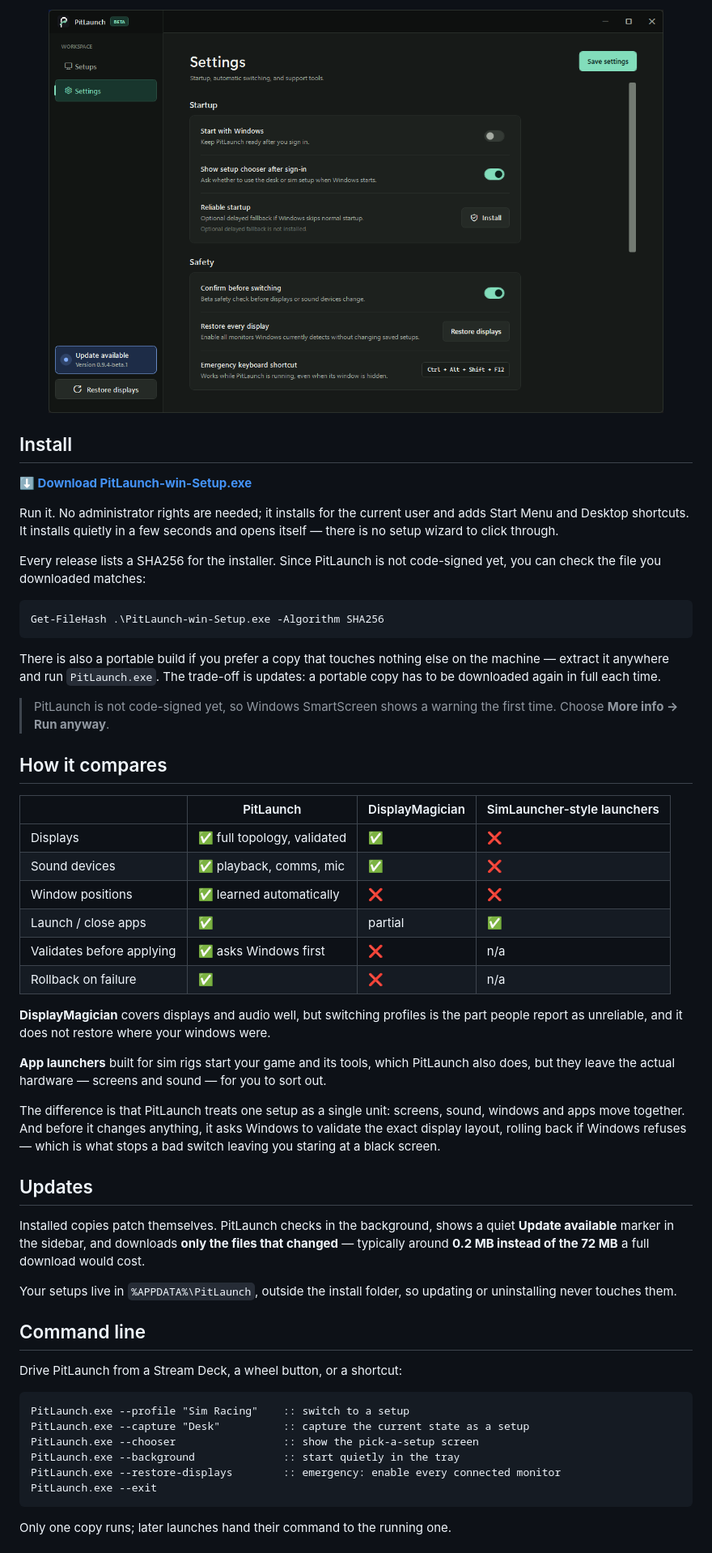
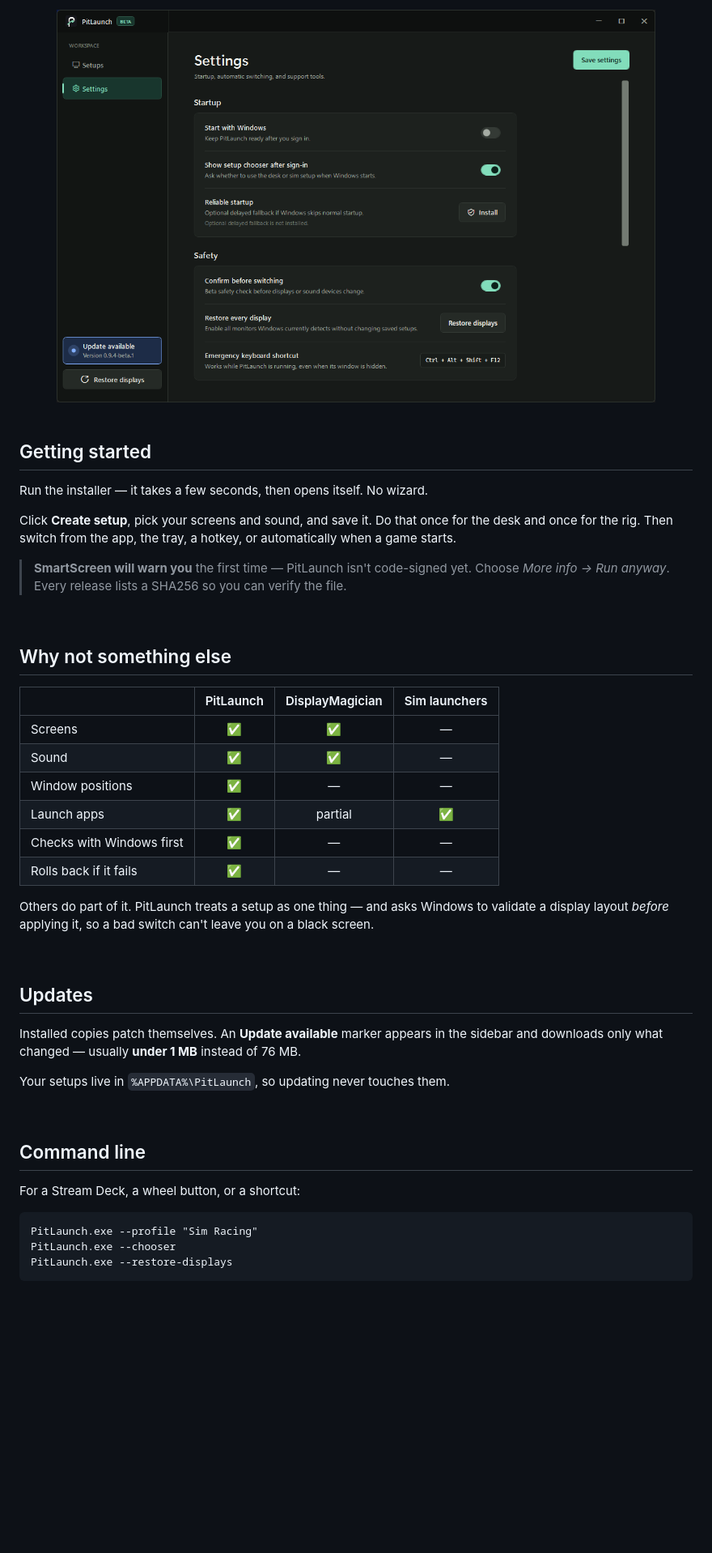
Before and after one commit to Cevzom/PitLaunch, a Markdown page: README.md, the part around one of its changes. Shown at 81% size. Rendered like a GitHub page; blank space fills up the shorter version.

````diff
--- a/README.md
+++ b/README.md
@@ -45,73 +40,57 @@ you to type in resolutions and device names.
 
 <div align="center">
-<img src="docs/images/settings.png" alt="PitLaunch settings" width="760" />
+<img src="docs/images/settings.png" alt="Settings" width="740" />
 </div>
 
-## Install
+<br>
 
-**[⬇ Download PitLaunch-win-Setup.exe](https://github.com/Cevzom/PitLaunch/releases/latest/download/PitLaunch-win-Setup.exe)**
+## Getting started
 
-Run it. No administrator rights are needed; it installs for the current user and adds
-Start Menu and Desktop shortcuts. It installs quietly in a few seconds and opens itself —
-there is no setup wizard to click through.
+Run the installer — it takes a few seconds, then opens itself. No wizard.
 
-Every release lists a SHA256 for the installer. Since PitLaunch is not code-signed yet, you
-can check the file you downloaded matches:
+Click **Create setup**, pick your screens and sound, and save it. Do that once for the desk
+and once for the rig. Then switch from the app, the tray, a hotkey, or automatically when a
+game starts.
 
-```powershell
-Get-FileHash .\PitLaunch-win-Setup.exe -Algorithm SHA256
-```
+> **SmartScreen will warn you** the first time — PitLaunch isn't code-signed yet.
+> Choose *More info → Run anyway*. Every release lists a SHA256 so you can verify the file.
 
-There is also a portable build if you prefer a copy that touches nothing else on the machine —
-extract it anywhere and run `PitLaunch.exe`. The trade-off is updates: a portable copy has to
-be downloaded again in full each time.
+<br>
 
-> PitLaunch is not code-signed yet, so Windows SmartScreen shows a warning the first time.
-> Choose **More info → Run anyway**.
+## Why not something else
 
-## How it compares
+|  | PitLaunch | DisplayMagician | Sim launchers |
+|---|:---:|:---:|:---:|
+| Screens | ✅ | ✅ | — |
+| Sound | ✅ | ✅ | — |
+| Window positions | ✅ | — | — |
+| Launch apps | ✅ | partial | ✅ |
+| Checks with Windows first | ✅ | — | — |
+| Rolls back if it fails | ✅ | — | — |
 
-| | PitLaunch | DisplayMagician | SimLauncher-style launchers |
-|---|---|---|---|
-| Displays | ✅ full topology, validated | ✅ | ❌ |
-| Sound devices | ✅ playback, comms, mic | ✅ | ❌ |
-| Window positions | ✅ learned automatically | ❌ | ❌ |
-| Launch / close apps | ✅ | partial | ✅ |
-| Validates before applying | ✅ asks Windows first | ❌ | n/a |
-| Rollback on failure | ✅ | ❌ | n/a |
+Others do part of it. PitLaunch treats a setup as one thing — and asks Windows to validate
+a display layout *before* applying it, so a bad switch can't leave you on a black screen.
 
-**DisplayMagician** covers displays and audio well, but switching profiles is the part people
-report as unreliable, and it does not restore where your windows were.
-
-**App launchers** built for sim rigs start your game and its tools, which PitLaunch also does,
-but they leave the actual hardware — screens and sound — for you to sort out.
-
-The difference is that PitLaunch treats one setup as a single unit: screens, sound, windows and
-apps move together. And before it changes anything, it asks Windows to validate the exact
-display layout, rolling back if Windows refuses — which is what stops a bad switch leaving you
-staring at a black screen.
+<br>
 
 ## Updates
 
-Installed copies patch themselves. PitLaunch checks in the background, shows a quiet
-**Update available** marker in the sidebar, and downloads **only the files that changed** —
-typically around **0.2 MB instead of the 72 MB** a full download would cost.
+Installed copies patch themselves. An **Update available** marker appears in the sidebar and
+downloads only what changed — usually **under 1 MB** instead of 76 MB.
 
-Your setups live in `%APPDATA%\PitLaunch`, outside the install folder, so updating or
-uninstalling never touches them.
+Your setups live in `%APPDATA%\PitLaunch`, so updating never touches them.
+
+<br>
 
 ## Command line
 
-Drive PitLaunch from a Stream Deck, a wheel button, or a shortcut:
+For a Stream Deck, a wheel button, or a shortcut:
 
-```cmd
-PitLaunch.exe --profile "Sim Racing"    :: switch to a setup
-PitLaunch.exe --capture "Desk"          :: capture the current state as a setup
-PitLaunch.exe --chooser                 :: show the pick-a-setup screen
-PitLaunch.exe --background              :: start quietly in the tray
-PitLaunch.exe --restore-displays        :: emergency: enable every connected monitor
-PitLaunch.exe --exit
+```
+PitLaunch.exe --profile "Sim Racing"
+PitLaunch.exe --chooser
+PitLaunch.exe --restore-displays
 ```
 
-Only one copy runs; later launches hand their command to the running one.
+<br>
 
````
Also changed, not shown: other parts of README.md (+32 -39 lines), assets/splash.png (added), 9 other files.
